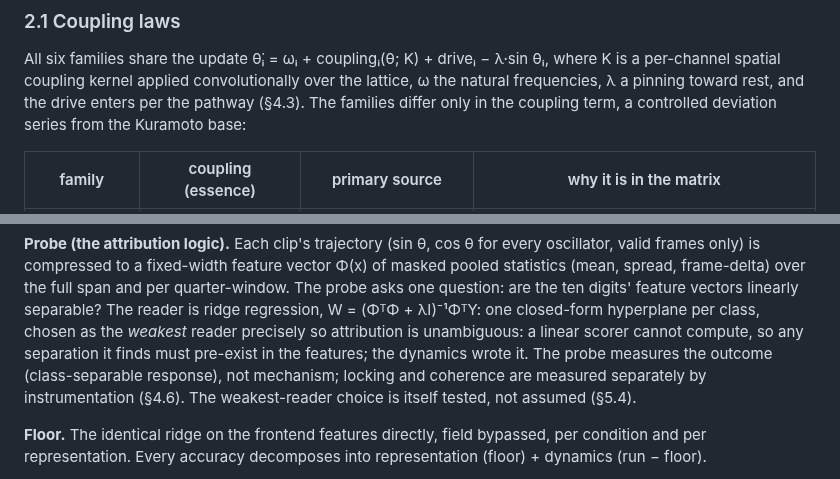
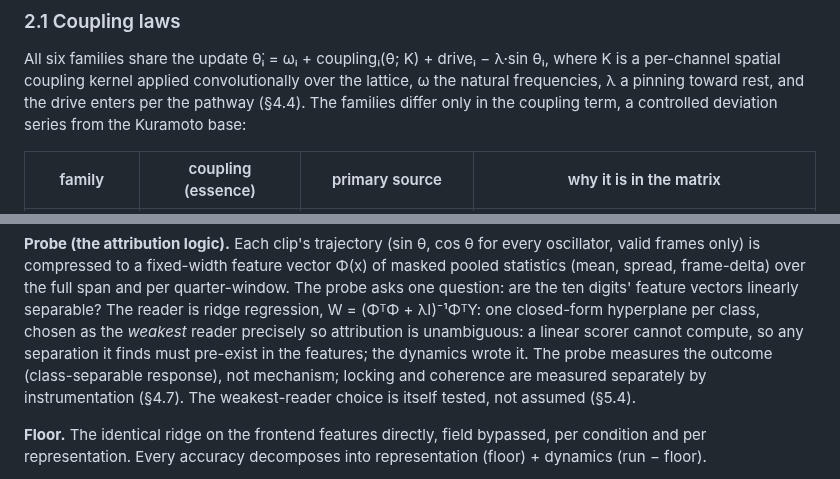
Before and after one commit to ekryski/oscillator-research, a Markdown page: papers/02-untrained-reservoirs/spoken-digit-recognition-without-training-DRAFT.md, 2 parts joined by grey strips. Drawn GitHub-style.

```diff
--- a/papers/02-untrained-reservoirs/spoken-digit-recognition-without-training-DRAFT.md
+++ b/papers/02-untrained-reservoirs/spoken-digit-recognition-without-training-DRAFT.md
@@ -68,7 +68,7 @@ All six families share the update
 θ̇ᵢ = ωᵢ + couplingᵢ(θ; K) + driveᵢ − λ·sin θᵢ,
 where K is a per-channel spatial coupling kernel applied convolutionally over the lattice,
 ω the natural frequencies, λ a pinning toward rest, and the drive enters per the pathway
-(§4.3). The families differ only in the coupling term, a controlled deviation series from
+(§4.4). The families differ only in the coupling term, a controlled deviation series from
 the Kuramoto base:
 
 | family | coupling (essence) | primary source | why it is in the matrix |
@@ -127,7 +127,7 @@ The probe asks one question: are the ten digits' feature vectors linearly separa
 reader is ridge regression, W = (ΦᵀΦ + λI)⁻¹ΦᵀY: one closed-form hyperplane per class,
 chosen as the *weakest* reader precisely so attribution is unambiguous: a linear scorer cannot compute, so any separation it finds must pre-exist in the features; the dynamics
 wrote it. The probe measures the outcome (class-separable response), not mechanism; locking
-and coherence are measured separately by instrumentation (§4.6). The weakest-reader choice
+and coherence are measured separately by instrumentation (§4.7). The weakest-reader choice
 is itself tested, not assumed (§5.4).
 
 **Floor.** The identical ridge on the frontend features directly, field bypassed, per
```
Also changed, not shown: other parts of papers/02-untrained-reservoirs/spoken-digit-recognition-without-training-DRAFT.md (+27 -7 lines), papers/02-untrained-reservoirs/TIERS.md (added, +21 -0 lines).
